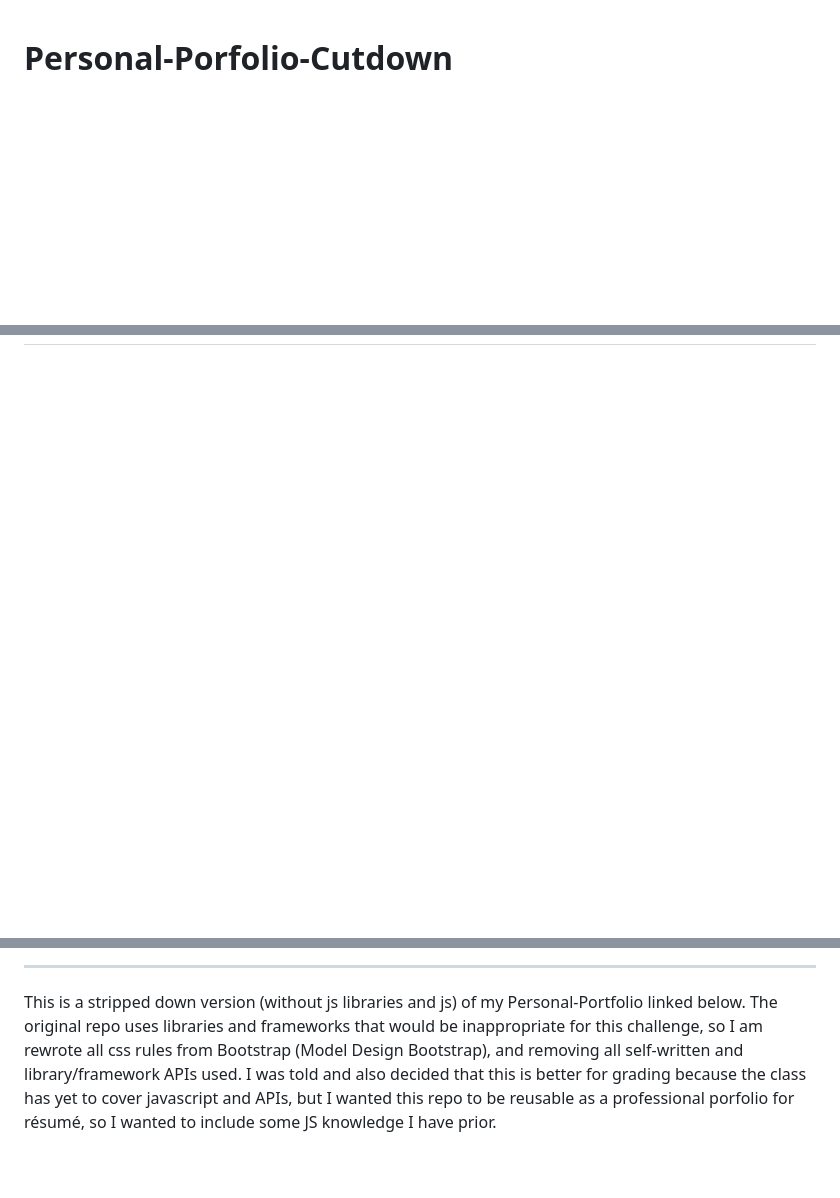
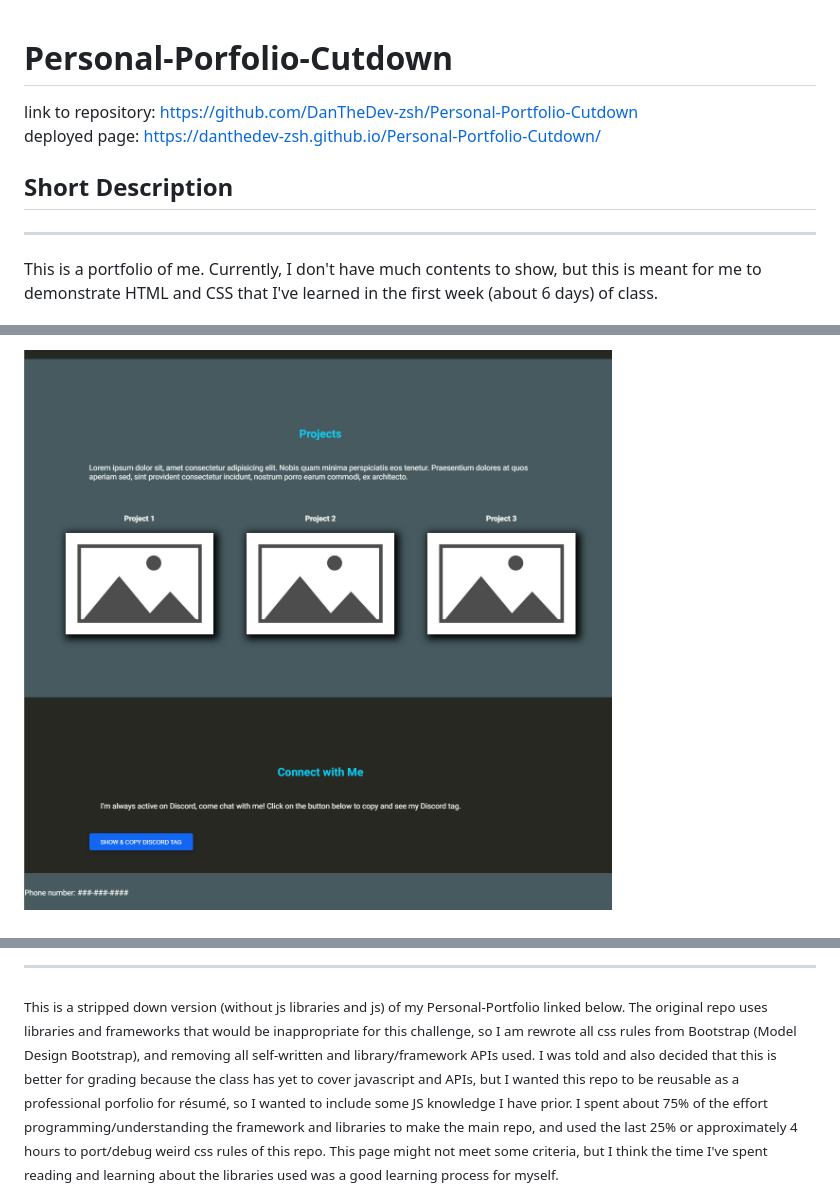
Before and after one commit to DanTheDev-zsh/Personal-Portfolio-Cutdown, a Markdown page: README.md, 3 parts joined by grey strips. GitHub-like rendering; pictures changed too: assets/img/screenshot.jpg (added); blank space fills up the shorter version.

Commit message:
fixed css rule bugs, updated README.md.

```diff
--- a/README.md
+++ b/README.md
@@ -1,2 +1,7 @@
 # Personal-Porfolio-Cutdown
+link to repository: https://github.com/DanTheDev-zsh/Personal-Portfolio-Cutdown
+deployed page: https://danthedev-zsh.github.io/Personal-Portfolio-Cutdown/
+## Short Description
+---
+This is a portfolio of me. Currently, I don't have much contents to show, but this is meant for me to demonstrate HTML and CSS that I've learned in the first week (about 6 days) of class.
 
@@ -3,2 +11,3 @@
 
+![screenshot at the bottom](assets/img/screenshot.jpg)
 
@@ -6,3 +18,4 @@
 ---
-This is a stripped down version (without js libraries and js) of my Personal-Portfolio linked below. The original repo uses libraries and frameworks that would be inappropriate for this challenge, so I am rewrote all css rules from Bootstrap (Model Design Bootstrap), and removing all self-written and library/framework APIs used. I was told and also decided that this is better for grading because the class has yet to cover javascript and APIs, but I wanted this repo to be reusable as a professional porfolio for résumé, so I wanted to include some JS knowledge I have prior.
+<sub>This is a stripped down version (without js libraries and js) of my Personal-Portfolio linked below. The original repo uses libraries and frameworks that would be inappropriate for this challenge, so I am rewrote all css rules from Bootstrap (Model Design Bootstrap), and removing all self-written and library/framework APIs used. I was told and also decided that this is better for grading because the class has yet to cover javascript and APIs, but I wanted this repo to be reusable as a professional porfolio for résumé, so I wanted to include some JS knowledge I have prior.
+I spent about 75% of the effort programming/understanding the framework and libraries to make the main repo, and used the last 25% or approximately 4 hours to port/debug weird css rules of this repo. This page might not meet some criteria, but I think the time I've spent reading and learning about the libraries used was a good learning process for myself.</sub>
 
```
Also changed, not shown: other parts of README.md (+9 -3 lines), 3 other files.
